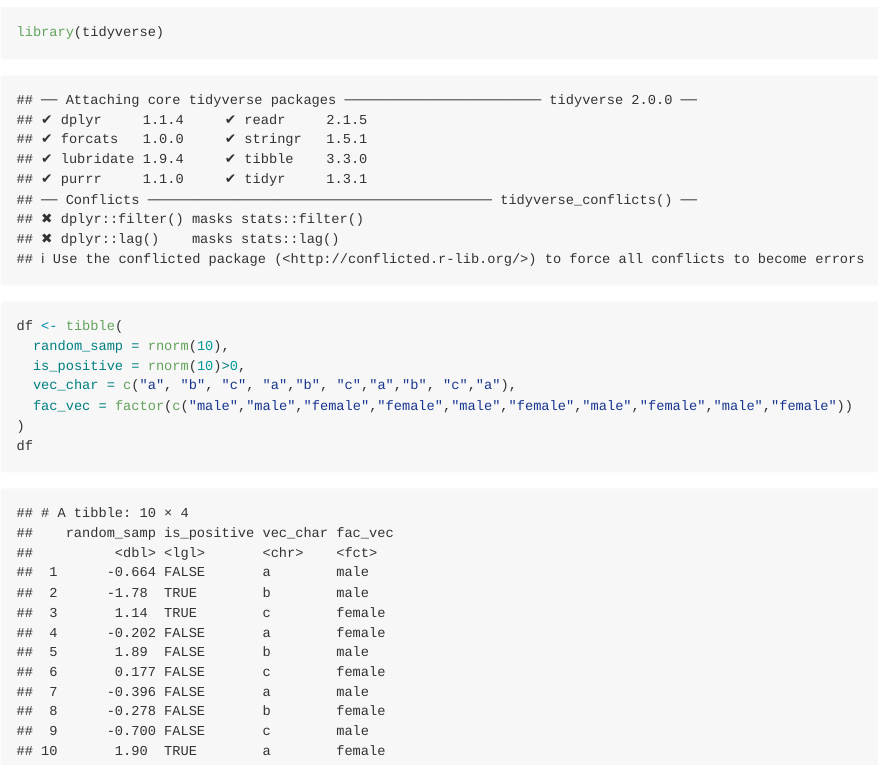
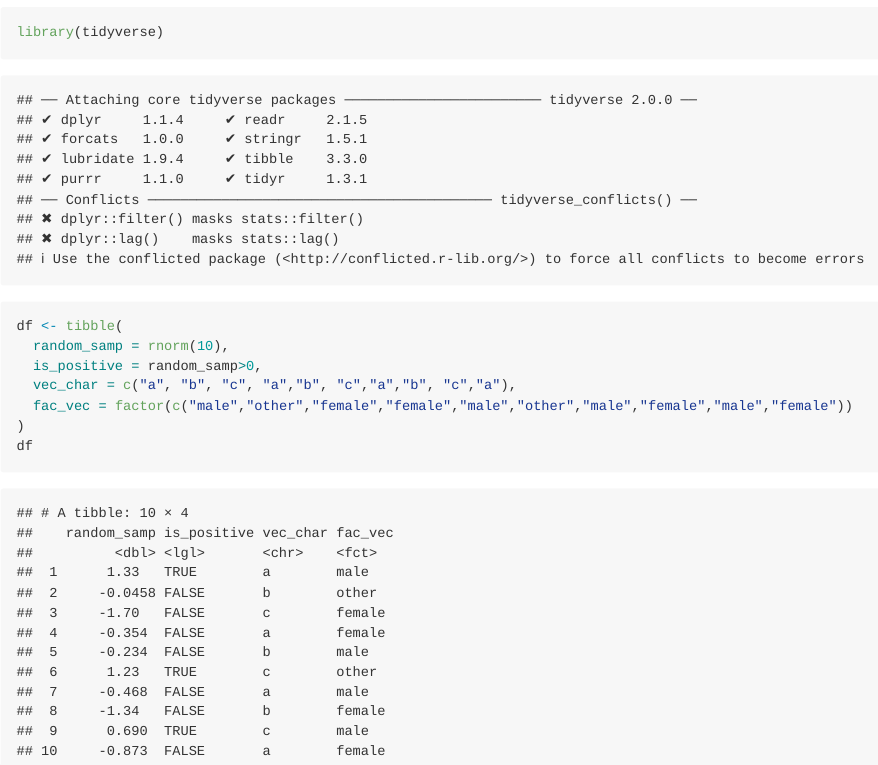
Before and after one commit to yvonnexie888/p8105_hw1_yx3033, an R Markdown document (p8105_hw1_yx3033.Rmd): the page in a window 1100 px wide, from 1810 px down. The pictures show the output file p8105_hw1_yx3033.md that the author committed with the source, drawn offline in the style of GitHub.

Commit message:
change factor vector to three levels instead of two

````diff
--- a/p8105_hw1_yx3033.Rmd
+++ b/p8105_hw1_yx3033.Rmd
@@ -44,9 +44,9 @@ The scatterplot shows how temperatures fluctuates during early days of January.
 library(tidyverse)
 df <- tibble(
   random_samp = rnorm(10),
-  is_positive = rnorm(10)>0,
+  is_positive = random_samp>0,
   vec_char = c("a", "b", "c", "a","b", "c","a","b", "c","a"),
-  fac_vec = factor(c("male","male","female","female","male","female","male","female","male","female"))
+  fac_vec = factor(c("male","other","female","female","male","other","male","female","male","female"))
 )
 df
 ```
````
Also changed, not shown: p8105_hw1_yx3033.md.
